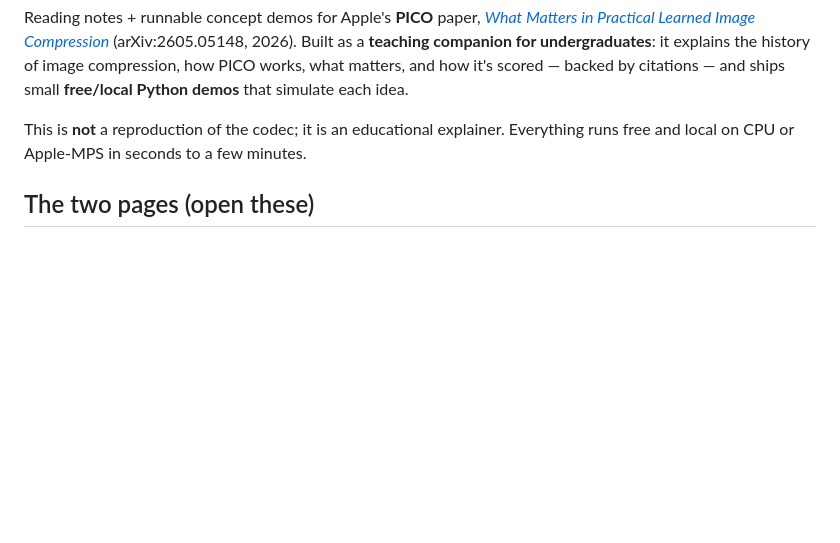
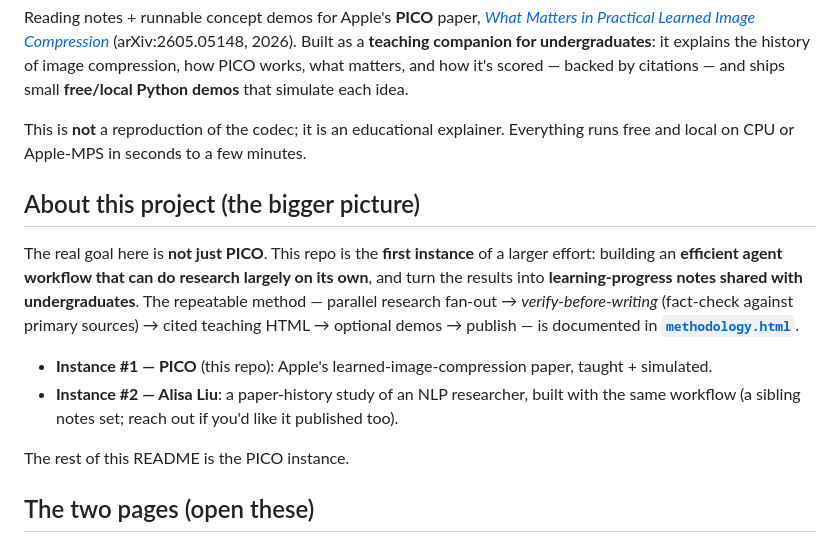
Before and after one commit to WeiL11/pico-repro, a Markdown page: README.md, the part around the change. Rendered like a GitHub page; blank space fills up the shorter version.

Commit message:
Document the umbrella goal in the README
Frame the repo as instance #1 of a larger effort: an efficient self-driving
research agent that produces undergraduate learning notes (method in
methodology.html). Note instance #2 (Alisa Liu) as a sibling study.

Co-Authored-By: Claude Opus 4.8 <noreply@anthropic.com>

```diff
--- a/README.md
+++ b/README.md
@@ -8,6 +8,20 @@ citations — and ships small **free/local Python demos** that simulate each ide
 
 This is **not** a reproduction of the codec; it is an educational explainer. Everything runs free and
 local on CPU or Apple-MPS in seconds to a few minutes.
+
+## About this project (the bigger picture)
+
+The real goal here is **not just PICO**. This repo is the **first instance** of a larger effort: building
+an **efficient agent workflow that can do research largely on its own**, and turn the results into
+**learning-progress notes shared with undergraduates**. The repeatable method — parallel research
+fan-out → *verify-before-writing* (fact-check against primary sources) → cited teaching HTML → optional
+demos → publish — is documented in **[`methodology.html`](methodology.html)**.
+
+- **Instance #1 — PICO** (this repo): Apple's learned-image-compression paper, taught + simulated.
+- **Instance #2 — Alisa Liu**: a paper-history study of an NLP researcher, built with the same workflow
+  (a sibling notes set; reach out if you'd like it published too).
+
+The rest of this README is the PICO instance.
 
 ## The two pages (open these)
 
```
